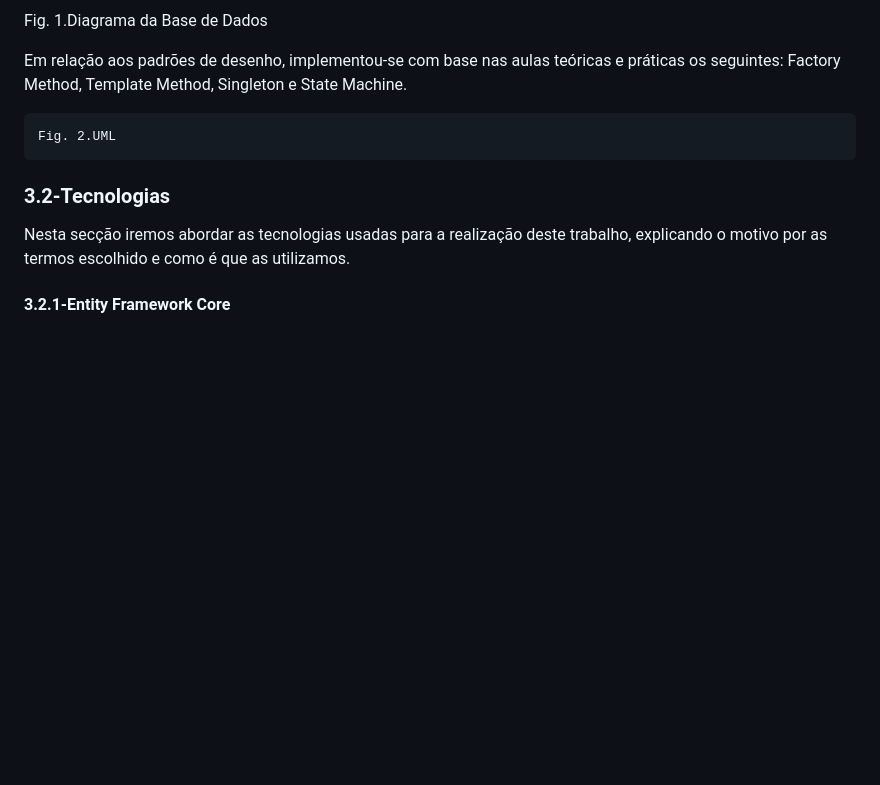
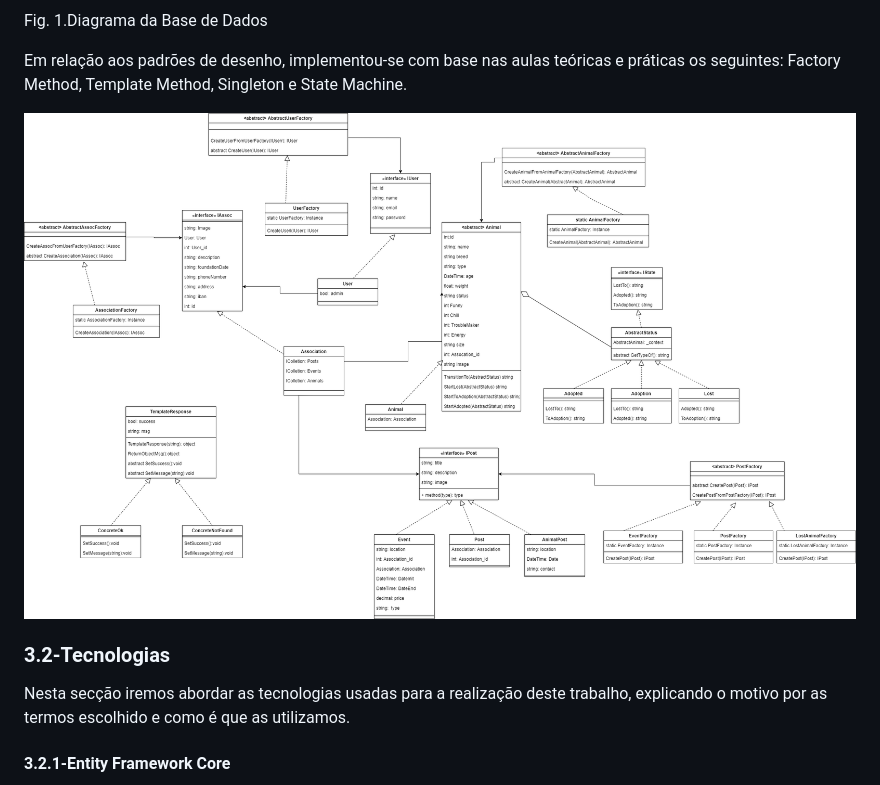
Before and after one commit to Tadeu1712/PetCare.v2, a Markdown page: README.md, the part around the change. GitHub-like rendering; pictures changed too: Images/DISUML.png (added); blank space fills up the shorter version.

````diff
--- a/README.md
+++ b/README.md
@@ -45,9 +45,10 @@ Fig. 1.Diagrama da Base de Dados
 
 Em relação aos padrões de desenho, implementou-se com base nas aulas teóricas e práticas os seguintes: Factory Method, Template Method, Singleton e State Machine.
 
-```
-Fig. 2.UML
-```
+![Image of Database](https://raw.githubusercontent.com/Tadeu1712/PetCare.v2/master/Images/DISUML.png)
+
+
+
 
 ### **3.2-Tecnologias**
 Nesta secção iremos abordar as tecnologias usadas para a realização deste trabalho, explicando o motivo por as termos escolhido e como é que as utilizamos.
````
